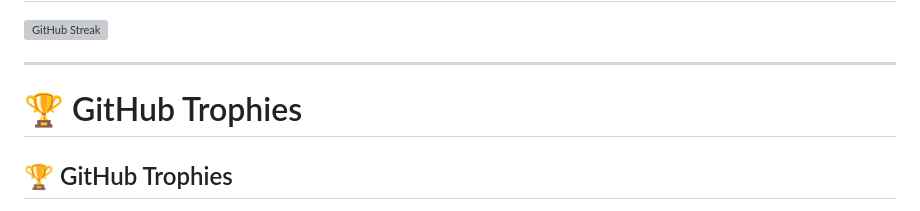
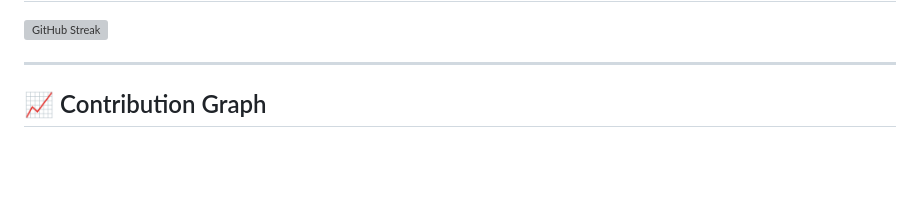
Before and after one commit to sarhan31/sarhan31, a Markdown page: README.md, the part around one of its changes. Rendered like a GitHub page; blank space fills up the shorter version; grey boxes are pictures that could not be loaded.

```diff
--- a/README.md
+++ b/README.md
@@ -116,8 +116,6 @@ I enjoy solving real-world problems, creating intuitive user experiences, and co
 
 ---
 
-# 🏆 GitHub Trophies
-
-## 🏆 GitHub Trophies
+## 📈 Contribution Graph
 
 <p align="center">
```
Also changed, not shown: other parts of README.md (+1 -2 lines).
